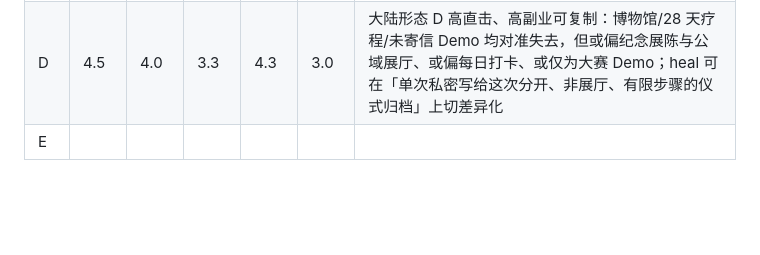
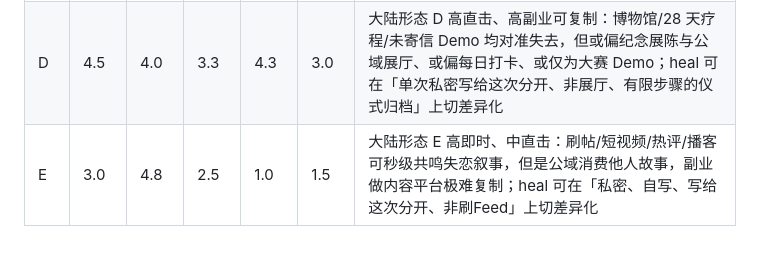
Before and after one commit to ycl-coder/heal, a Markdown page: docs/research/competitor-scores.md, the part around one of its changes. Rendered like a GitHub page; blank space fills up the shorter version.

Commit message:
docs: score form-E content alternatives and finish form averages
Co-authored-by: Cursor <cursoragent@cursor.com>

```diff
--- a/docs/research/competitor-scores.md
+++ b/docs/research/competitor-scores.md
@@ -59,4 +66,4 @@
 | B    | 2.3      | 4.0      | 1.8      | 1.5      | 2.5      | 大陆形态 B 高即时、低安全：公域匿名 UGC 易比较与二次伤害，冷启动与审核使副业难复制；heal 可在「私密、非公开、写给这次分开」上切差异化 |
 | C    | 1.8      | 5.0      | 2.8      | 2.5      | 3.3      | 大陆形态 C 高即时、低直击：AI 秒开但多泛陪伴/心理疏解，分手失去非主场景；自研大模型与 2026 拟人化合规抬高 API/依赖成本，副业难复制；heal 可在「写给这次分开、有限疗程、弱化拟人依赖」上切差异化 |
 | D    | 4.5      | 4.0      | 3.3      | 4.3      | 3.0      | 大陆形态 D 高直击、高副业可复制：博物馆/28 天疗程/未寄信 Demo 均对准失去，但或偏纪念展陈与公域展厅、或偏每日打卡、或仅为大赛 Demo；heal 可在「单次私密写给这次分开、非展厅、有限步骤的仪式归档」上切差异化 |
-| E    |          |          |          |          |          |            |
+| E    | 3.0      | 4.8      | 2.5      | 1.0      | 1.5      | 大陆形态 E 高即时、中直击：刷帖/短视频/热评/播客可秒级共鸣失恋叙事，但是公域消费他人故事，副业做内容平台极难复制；heal 可在「私密、自写、写给这次分开、非刷Feed」上切差异化 |
```
Also changed, not shown: other parts of docs/research/competitor-scores.md (+7 -0 lines).
